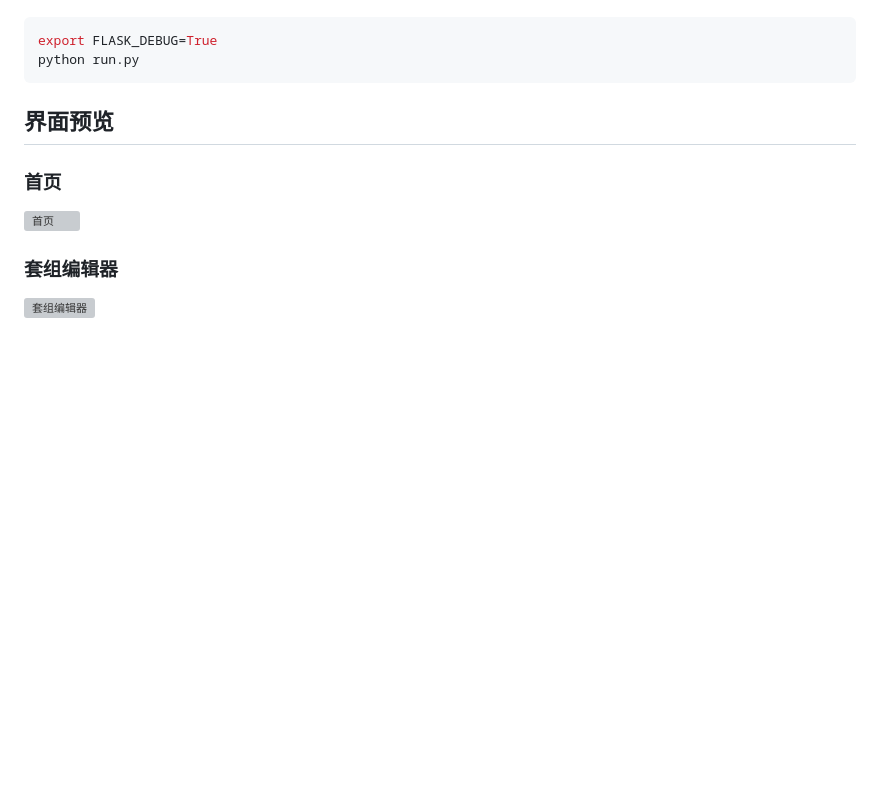
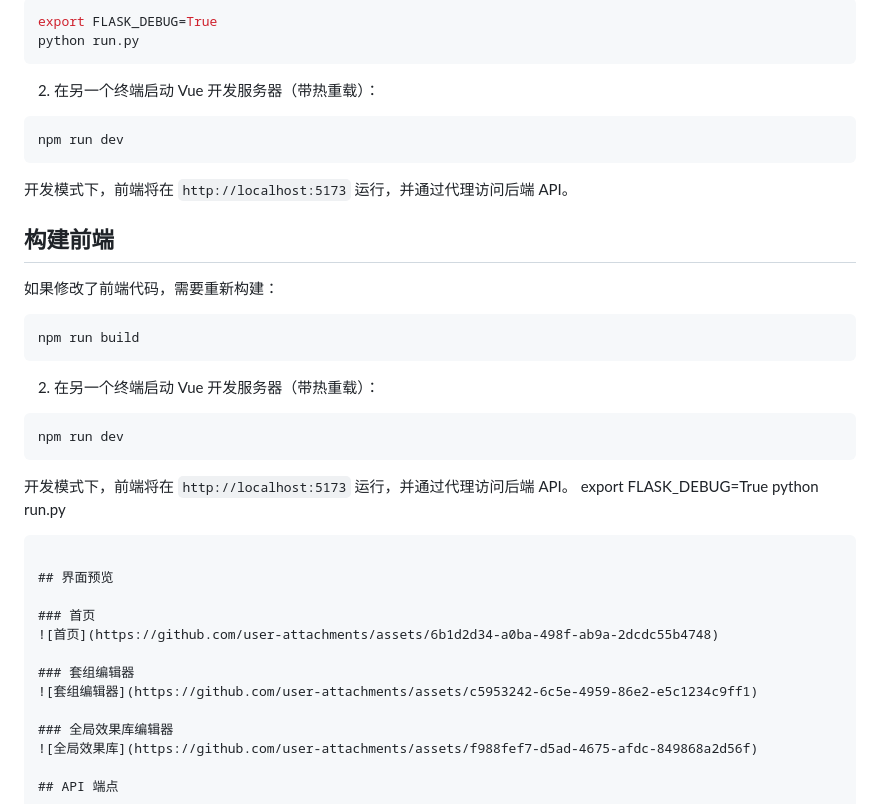
Before and after one commit to goldsheep3/ChessFightEditorV2, a Markdown page: README.md, the part around one of its changes. Drawn GitHub-style; blank space fills up the shorter version; grey boxes are pictures that could not be loaded.

````diff
--- a/README.md
+++ b/README.md
@@ -78,4 +97,28 @@ python run.py
 ```bash
+export FLASK_DEBUG=True
+python run.py
+```
+
+2. 在另一个终端启动 Vue 开发服务器（带热重载）：
+```bash
+npm run dev
+```
+
+开发模式下，前端将在 `http://localhost:5173` 运行，并通过代理访问后端 API。
+
+## 构建前端
+
+如果修改了前端代码，需要重新构建：
+```bash
+npm run build
+```
+
+2. 在另一个终端启动 Vue 开发服务器（带热重载）：
+```bash
+npm run dev
+```
+
+开发模式下，前端将在 `http://localhost:5173` 运行，并通过代理访问后端 API。
 export FLASK_DEBUG=True
 python run.py
 ```
````
Also changed, not shown: other parts of README.md (+31 -12 lines).
